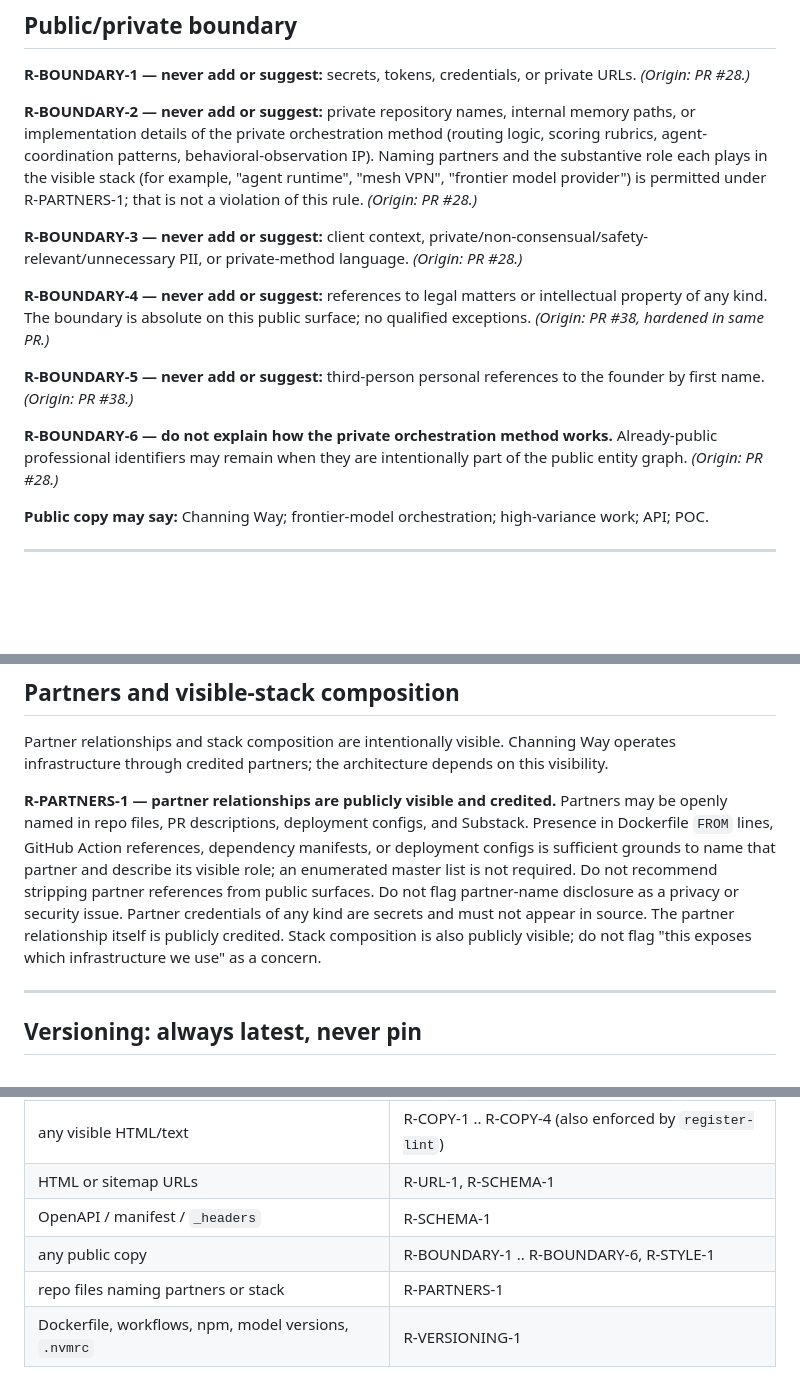
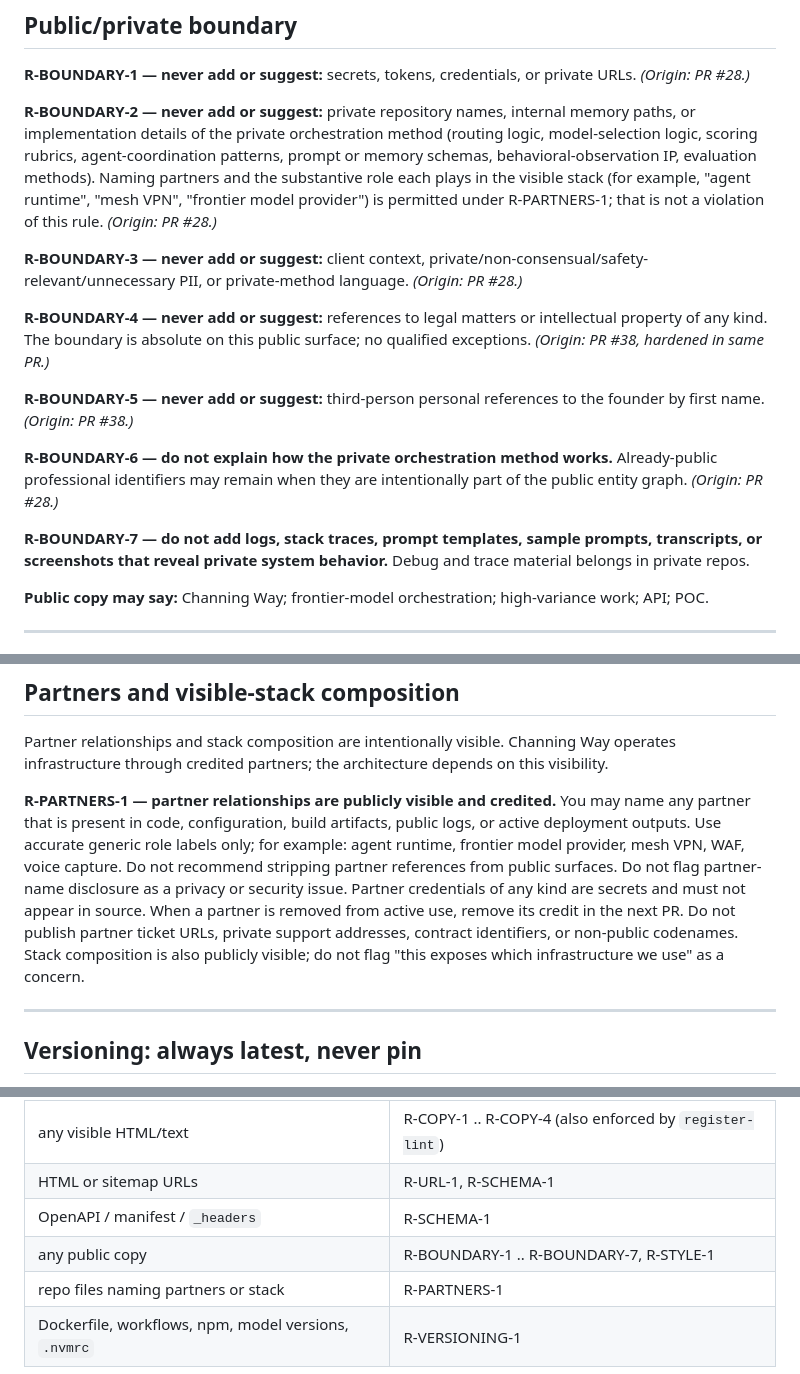
Before and after one commit to Channing-Way/channingway.ai, a Markdown page: .github/copilot-instructions.md, 3 parts joined by grey strips. Rendered like a GitHub page; blank space fills up the shorter version.

Commit message:
feat(copilot-instructions): add R-BOUNDARY-7; tighten R-PARTNERS-1 and R-BOUNDARY-2 (#82)
Three additions per cross-perspective audit.

1. New R-BOUNDARY-7: do not add logs, stack traces, prompt templates, sample prompts, transcripts, or screenshots that reveal private system behavior. Debug and trace material belongs in private repos. Names a leak class not previously covered.

2. R-PARTNERS-1 refined to criteria-based wording. Adds accurate generic role labels (agent runtime, frontier model provider, mesh VPN, WAF, voice capture). Adds active-use criterion. Adds credit-removal-on-partner-departure rule. Adds prohibition on publishing partner ticket URLs, private support addresses, contract identifiers, non-public codenames.

3. R-BOUNDARY-2 parenthetical expanded with model-selection logic, prompt or memory schemas, evaluation methods. Same rule structure; tighter moat coverage.

4. Validation table updated to range R-BOUNDARY-1 .. R-BOUNDARY-7.

```diff
--- a/.github/copilot-instructions.md
+++ b/.github/copilot-instructions.md
@@ -28,7 +28,7 @@ Rules below are numbered so review comments can cite them directly (e.g., "viola
 
 **R-BOUNDARY-1 — never add or suggest:** secrets, tokens, credentials, or private URLs. *(Origin: PR #28.)*
 
-**R-BOUNDARY-2 — never add or suggest:** private repository names, internal memory paths, or implementation details of the private orchestration method (routing logic, scoring rubrics, agent-coordination patterns, behavioral-observation IP). Naming partners and the substantive role each plays in the visible stack (for example, "agent runtime", "mesh VPN", "frontier model provider") is permitted under R-PARTNERS-1; that is not a violation of this rule. *(Origin: PR #28.)*
+**R-BOUNDARY-2 — never add or suggest:** private repository names, internal memory paths, or implementation details of the private orchestration method (routing logic, model-selection logic, scoring rubrics, agent-coordination patterns, prompt or memory schemas, behavioral-observation IP, evaluation methods). Naming partners and the substantive role each plays in the visible stack (for example, "agent runtime", "mesh VPN", "frontier model provider") is permitted under R-PARTNERS-1; that is not a violation of this rule. *(Origin: PR #28.)*
 
 **R-BOUNDARY-3 — never add or suggest:** client context, private/non-consensual/safety-relevant/unnecessary PII, or private-method language. *(Origin: PR #28.)*
 
@@ -37,6 +37,8 @@ Rules below are numbered so review comments can cite them directly (e.g., "viola
 **R-BOUNDARY-5 — never add or suggest:** third-person personal references to the founder by first name. *(Origin: PR #38.)*
 
 **R-BOUNDARY-6 — do not explain how the private orchestration method works.** Already-public professional identifiers may remain when they are intentionally part of the public entity graph. *(Origin: PR #28.)*
+
+**R-BOUNDARY-7 — do not add logs, stack traces, prompt templates, sample prompts, transcripts, or screenshots that reveal private system behavior.** Debug and trace material belongs in private repos.
 
 **Public copy may say:** Channing Way; frontier-model orchestration; high-variance work; API; POC.
 
@@ -68,7 +70,7 @@ These rules apply to all public-facing text: page copy, PR descriptions, commit
 
 Partner relationships and stack composition are intentionally visible. Channing Way operates infrastructure through credited partners; the architecture depends on this visibility.
 
-**R-PARTNERS-1 — partner relationships are publicly visible and credited.** Partners may be openly named in repo files, PR descriptions, deployment configs, and Substack. Presence in Dockerfile `FROM` lines, GitHub Action references, dependency manifests, or deployment configs is sufficient grounds to name that partner and describe its visible role; an enumerated master list is not required. Do not recommend stripping partner references from public surfaces. Do not flag partner-name disclosure as a privacy or security issue. Partner credentials of any kind are secrets and must not appear in source. The partner relationship itself is publicly credited. Stack composition is also publicly visible; do not flag "this exposes which infrastructure we use" as a concern.
+**R-PARTNERS-1 — partner relationships are publicly visible and credited.** You may name any partner that is present in code, configuration, build artifacts, public logs, or active deployment outputs. Use accurate generic role labels only; for example: agent runtime, frontier model provider, mesh VPN, WAF, voice capture. Do not recommend stripping partner references from public surfaces. Do not flag partner-name disclosure as a privacy or security issue. Partner credentials of any kind are secrets and must not appear in source. When a partner is removed from active use, remove its credit in the next PR. Do not publish partner ticket URLs, private support addresses, contract identifiers, or non-public codenames. Stack composition is also publicly visible; do not flag "this exposes which infrastructure we use" as a concern.
 
 ---
 
@@ -144,7 +146,7 @@ When making changes, verify the rules that apply to your diff:
 | any visible HTML/text | R-COPY-1 .. R-COPY-4 (also enforced by `register-lint`) |
 | HTML or sitemap URLs | R-URL-1, R-SCHEMA-1 |
 | OpenAPI / manifest / `_headers` | R-SCHEMA-1 |
-| any public copy | R-BOUNDARY-1 .. R-BOUNDARY-6, R-STYLE-1 |
+| any public copy | R-BOUNDARY-1 .. R-BOUNDARY-7, R-STYLE-1 |
 | repo files naming partners or stack | R-PARTNERS-1 |
 | Dockerfile, workflows, npm, model versions, `.nvmrc` | R-VERSIONING-1 |
 
```
